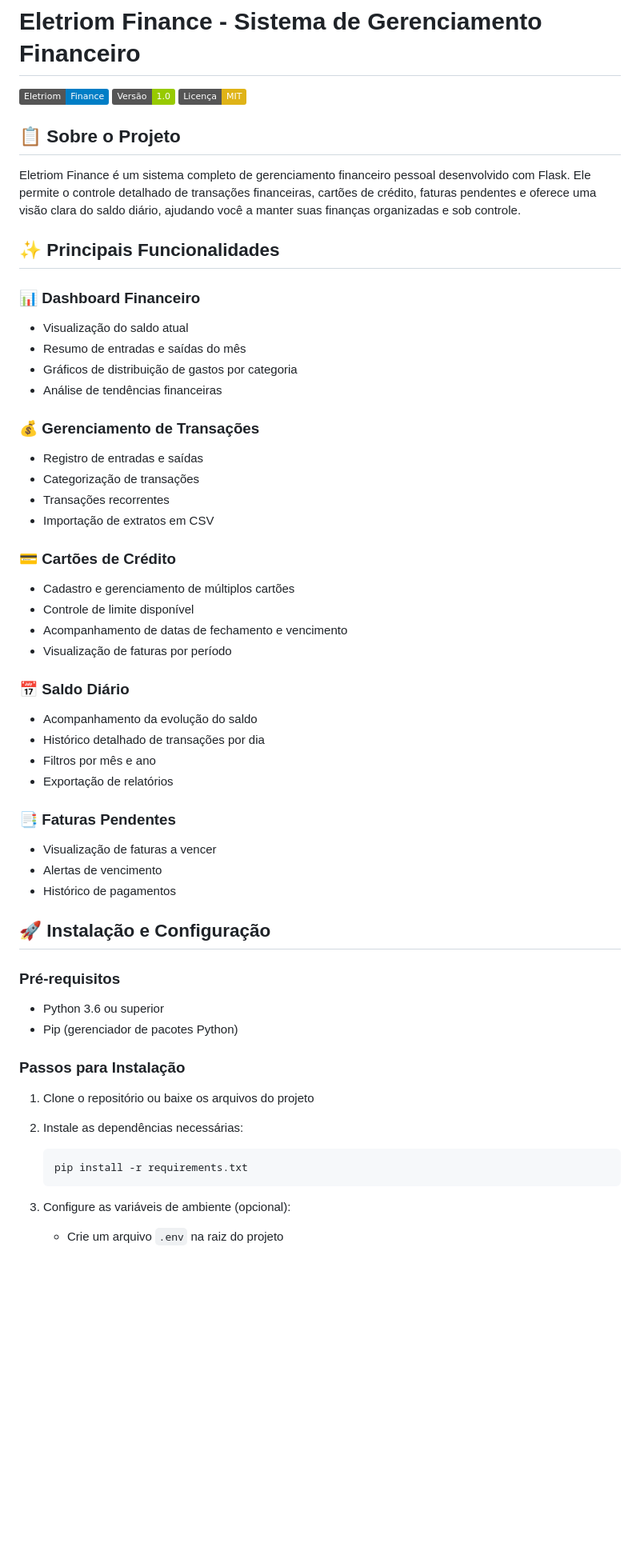
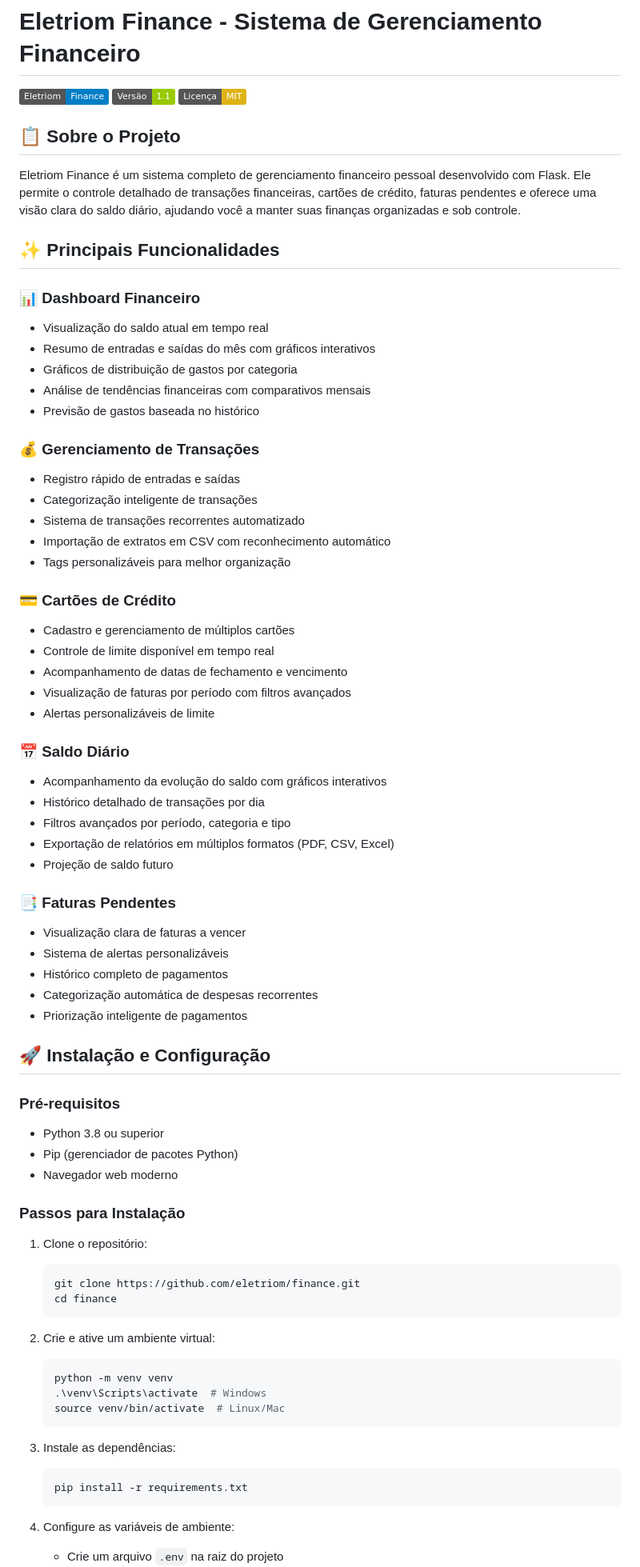
Before and after one commit to Eletriom/Eletriom-Finance, a Markdown page: README.md, the part around one of its changes. Shown at 80% size. Drawn GitHub-style; badges without logos; blank space fills up the shorter version.

````diff
--- a/README.md
+++ b/README.md
@@ -1,7 +1,7 @@
 # Eletriom Finance - Sistema de Gerenciamento Financeiro
 
 ![Eletriom Finance](https://img.shields.io/badge/Eletriom-Finance-blue)
-![Versão](https://img.shields.io/badge/Versão-1.0-green)
+![Versão](https://img.shields.io/badge/Versão-1.1-green)
 ![Licença](https://img.shields.io/badge/Licença-MIT-yellow)
 
 ## 📋 Sobre o Projeto
@@ -11,48 +11,66 @@ Eletriom Finance é um sistema completo de gerenciamento financeiro pessoal dese
 ## ✨ Principais Funcionalidades
 
 ### 📊 Dashboard Financeiro
-- Visualização do saldo atual
-- Resumo de entradas e saídas do mês
+- Visualização do saldo atual em tempo real
+- Resumo de entradas e saídas do mês com gráficos interativos
 - Gráficos de distribuição de gastos por categoria
-- Análise de tendências financeiras
+- Análise de tendências financeiras com comparativos mensais
+- Previsão de gastos baseada no histórico
 
 ### 💰 Gerenciamento de Transações
-- Registro de entradas e saídas
-- Categorização de transações
-- Transações recorrentes
-- Importação de extratos em CSV
+- Registro rápido de entradas e saídas
+- Categorização inteligente de transações
+- Sistema de transações recorrentes automatizado
+- Importação de extratos em CSV com reconhecimento automático
+- Tags personalizáveis para melhor organização
 
 ### 💳 Cartões de Crédito
 - Cadastro e gerenciamento de múltiplos cartões
-- Controle de limite disponível
+- Controle de limite disponível em tempo real
 - Acompanhamento de datas de fechamento e vencimento
-- Visualização de faturas por período
+- Visualização de faturas por período com filtros avançados
+- Alertas personalizáveis de limite
 
 ### 📅 Saldo Diário
-- Acompanhamento da evolução do saldo
+- Acompanhamento da evolução do saldo com gráficos interativos
 - Histórico detalhado de transações por dia
-- Filtros por mês e ano
-- Exportação de relatórios
+- Filtros avançados por período, categoria e tipo
+- Exportação de relatórios em múltiplos formatos (PDF, CSV, Excel)
+- Projeção de saldo futuro
 
 ### 📑 Faturas Pendentes
-- Visualização de faturas a vencer
-- Alertas de vencimento
-- Histórico de pagamentos
+- Visualização clara de faturas a vencer
+- Sistema de alertas personalizáveis
+- Histórico completo de pagamentos
+- Categorização automática de despesas recorrentes
+- Priorização inteligente de pagamentos
 
 ## 🚀 Instalação e Configuração
 
 ### Pré-requisitos
-- Python 3.6 ou superior
+- Python 3.8 ou superior
 - Pip (gerenciador de pacotes Python)
+- Navegador web moderno
 
 ### Passos para Instalação
 
-1. Clone o repositório ou baixe os arquivos do projeto
+1. Clone o repositório:
+   ```bash
+   git clone https://github.com/eletriom/finance.git
+   cd finance
+   ```
 
-2. Instale as dependências necessárias:
+2. Crie e ative um ambiente virtual:
+   ```bash
+   python -m venv venv
+   .\venv\Scripts\activate  # Windows
+   source venv/bin/activate  # Linux/Mac
    ```
+
+3. Instale as dependências:
+   ```bash
    pip install -r requirements.txt
    ```
 
-3. Configure as variáveis de ambiente (opcional):
+4. Configure as variáveis de ambiente:
    - Crie um arquivo `.env` na raiz do projeto
````
Also changed, not shown: other parts of README.md (+35 -33 lines).
